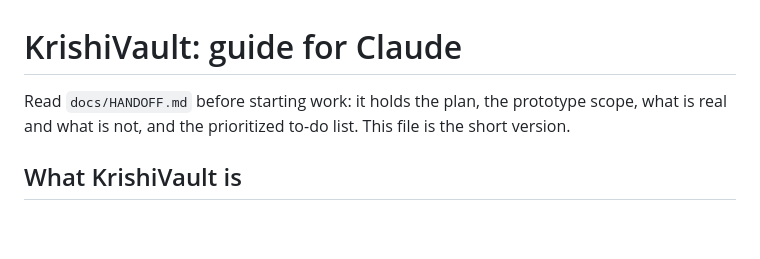
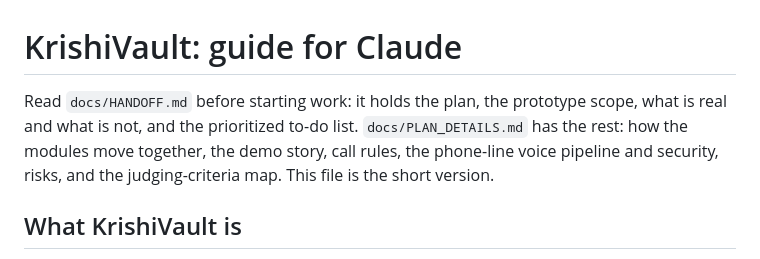
Before and after one commit to Tasrif-Ahmed-Mohsin/Krishi_Vault, a Markdown page: CLAUDE.md, the part around the change. Drawn GitHub-style; blank space fills up the shorter version.

```diff
--- a/CLAUDE.md
+++ b/CLAUDE.md
@@ -1,6 +1,6 @@
 # KrishiVault: guide for Claude
 
-Read `docs/HANDOFF.md` before starting work: it holds the plan, the prototype scope, what is real and what is not, and the prioritized to-do list. This file is the short version.
+Read `docs/HANDOFF.md` before starting work: it holds the plan, the prototype scope, what is real and what is not, and the prioritized to-do list. `docs/PLAN_DETAILS.md` has the rest: how the modules move together, the demo story, call rules, the phone-line voice pipeline and security, risks, and the judging-criteria map. This file is the short version.
 
 ## What KrishiVault is
 
```
Also changed, not shown: docs/PLAN_DETAILS.md (added, +141 -0 lines).
